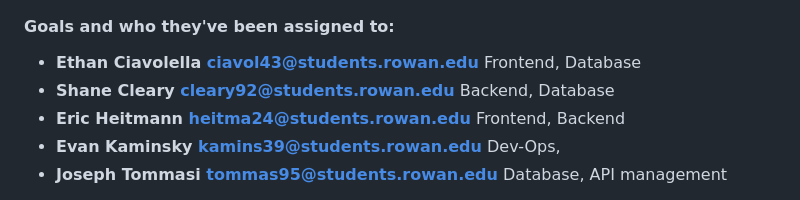
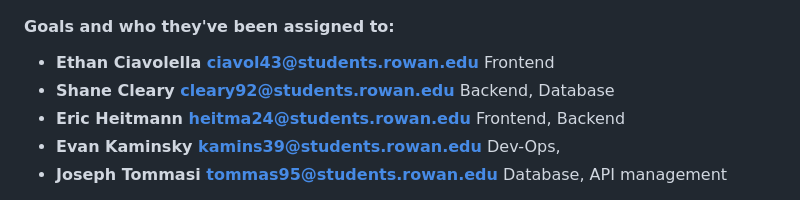
Before and after one commit to Saltswimmer/ru-seniorproj, a Markdown page: docs/design_doc.md, the part around the change. GitHub-like rendering.

```diff
--- a/docs/design_doc.md
+++ b/docs/design_doc.md
@@ -280,8 +280,7 @@ Harbour Chat App Design Document
 
 #### Goals and who they've been assigned to:
 * __Ethan Ciavolella <ciavol43@students.rowan.edu>__
-  Frontend,
-  Database
+  Frontend
 * __Shane Cleary <cleary92@students.rowan.edu>__
   Backend,
   Database
```
